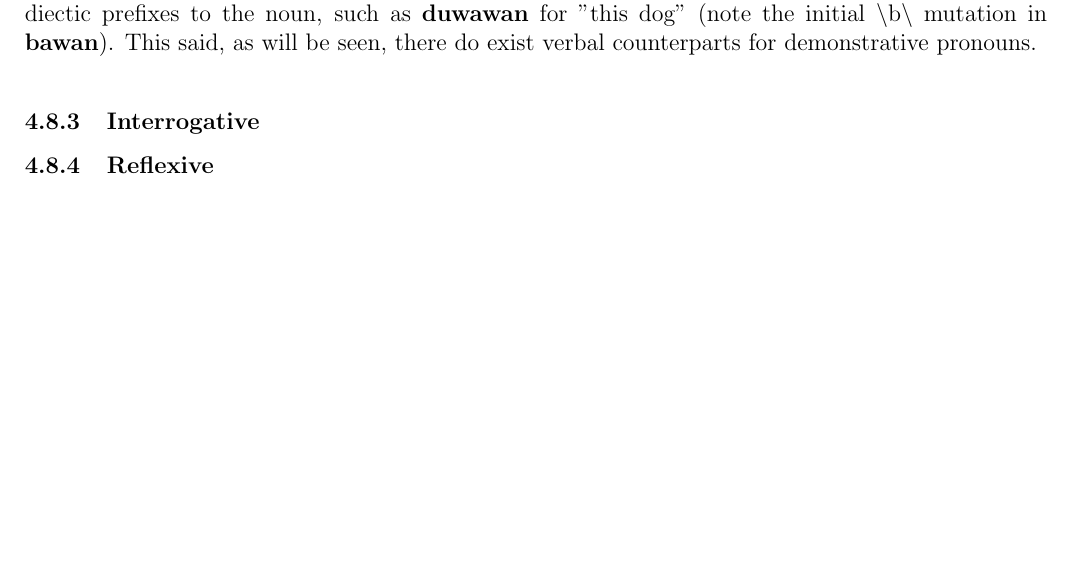
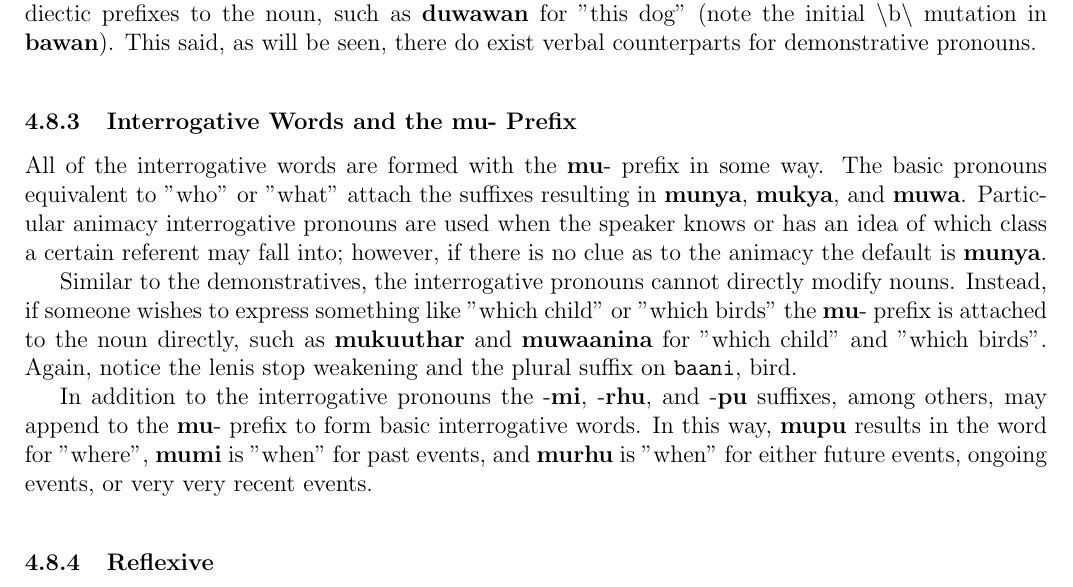
Before and after one commit to jsburke/Conlangs, a LaTeX document (langs/Proto-Aalyu/Proto-Aalyu.tex, which reads langs/Proto-Aalyu/nouns.tex): part of page 10 of 10, cut so that both start at the same text, the shorter picture padded with empty space. Compiled offline with pdfLaTeX.

Commit message:
add interrogatives section

```diff
--- a/langs/Proto-Aalyu/nouns.tex
+++ b/langs/Proto-Aalyu/nouns.tex
@@ -110,7 +110,13 @@ There a handful of general use particles and patterns in \langname. With the exc
     The Demonstrative pronouns are purely pronominal; they are not used to directly modify a noun. That instead is covered by directly appending the diectic prefixes to the noun, such as \textbf{\proximal wawan} for "this dog" (note the initial \phonemic{b} mutation in \textbf{bawan}). This said, as will be seen, there do exist verbal counterparts for demonstrative pronouns.
     \vertspace
 
-    \subsubsection{Interrogative}
+    \subsubsection{Interrogative Words and the \prefixtext{\interrogative} Prefix}
+    All of the interrogative words are formed with the \prefixtext{\interrogative} prefix in some way. The basic pronouns equivalent to "who" or "what" attach the suffixes resulting in \textbf{\interrogative\agtsuffix}, \textbf{\interrogative\animsuffix}, and \textbf{\interrogative\inansuffix}. Particular animacy interrogative pronouns are used when the speaker knows or has an idea of which class a certain referent may fall into; however, if there is no clue as to the animacy the default is \textbf{\interrogative\agtsuffix}.
+    \par
+    Similar to the demonstratives, the interrogative pronouns cannot directly modify nouns. Instead, if someone wishes to express something like "which child" or "which birds" the \prefixtext{\interrogative} prefix is attached to the noun directly, such as \textbf{\interrogative kuuthar} and \textbf{\interrogative waani\animvowelplural} for "which child" and "which birds". Again, notice the lenis stop weakening and the plural suffix on \texttt{baani}, bird.
+    \par
+    In addition to the interrogative pronouns the \suffixtext{\pastsuffix}, \suffixtext{\nonpastsuffix}, and \suffixtext{\locationsuffix} suffixes, among others, may append to the \prefixtext{\interrogative} prefix to form basic interrogative words. In this way, \textbf{\interrogative\locationsuffix} results in the word for "where", \textbf{\interrogative\pastsuffix} is "when" for past events, and \textbf{\interrogative\nonpastsuffix} is "when" for either future events, ongoing events, or very very recent events.
+    \vertspace
     \subsubsection{Reflexive}
     \subsubsection{Indefinite}
     \subsubsection{Personal}
```
Also changed, not shown: langs/Proto-Aalyu/Proto-Aalyu.pdf.
